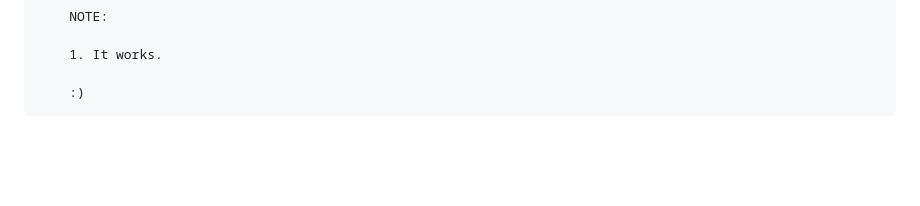
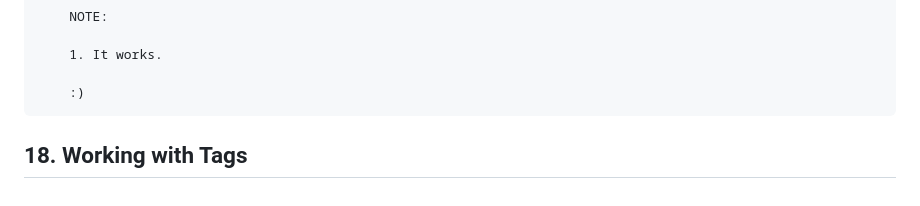
Before and after one commit to gurnitha/django-nest-multivendor, a Markdown page: README.md, the part around the change. Rendered like a GitHub page; blank space fills up the shorter version.

Commit message:
-----------18. Working with Tags-----------

```diff
--- a/README.md
+++ b/README.md
@@ -1352,3 +1352,6 @@ Github repository: https://github.com/gurnitha/django-nest-multivendor
         1. It works.
 
         :)
+
+
+## 18. Working with Tags
```
